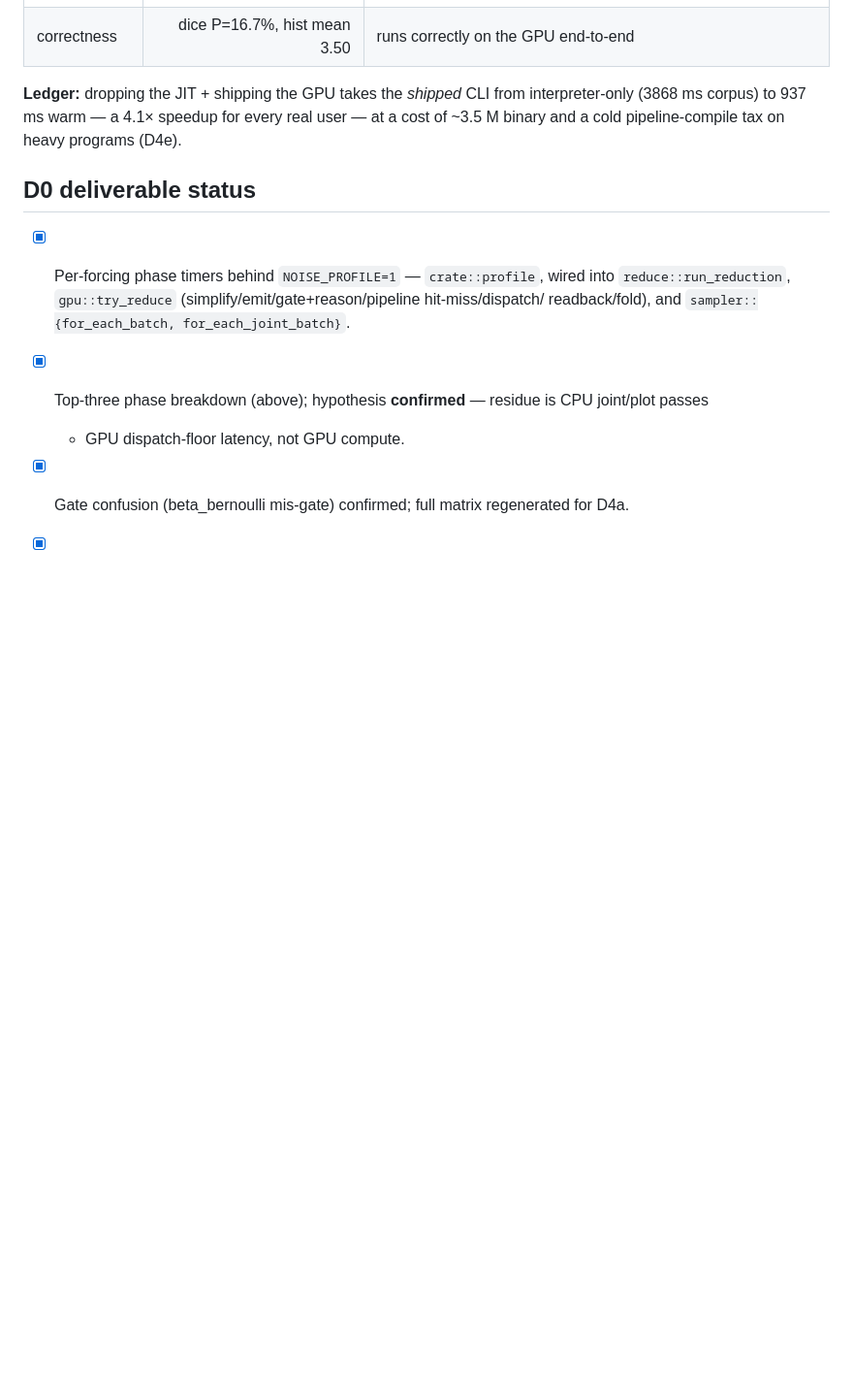
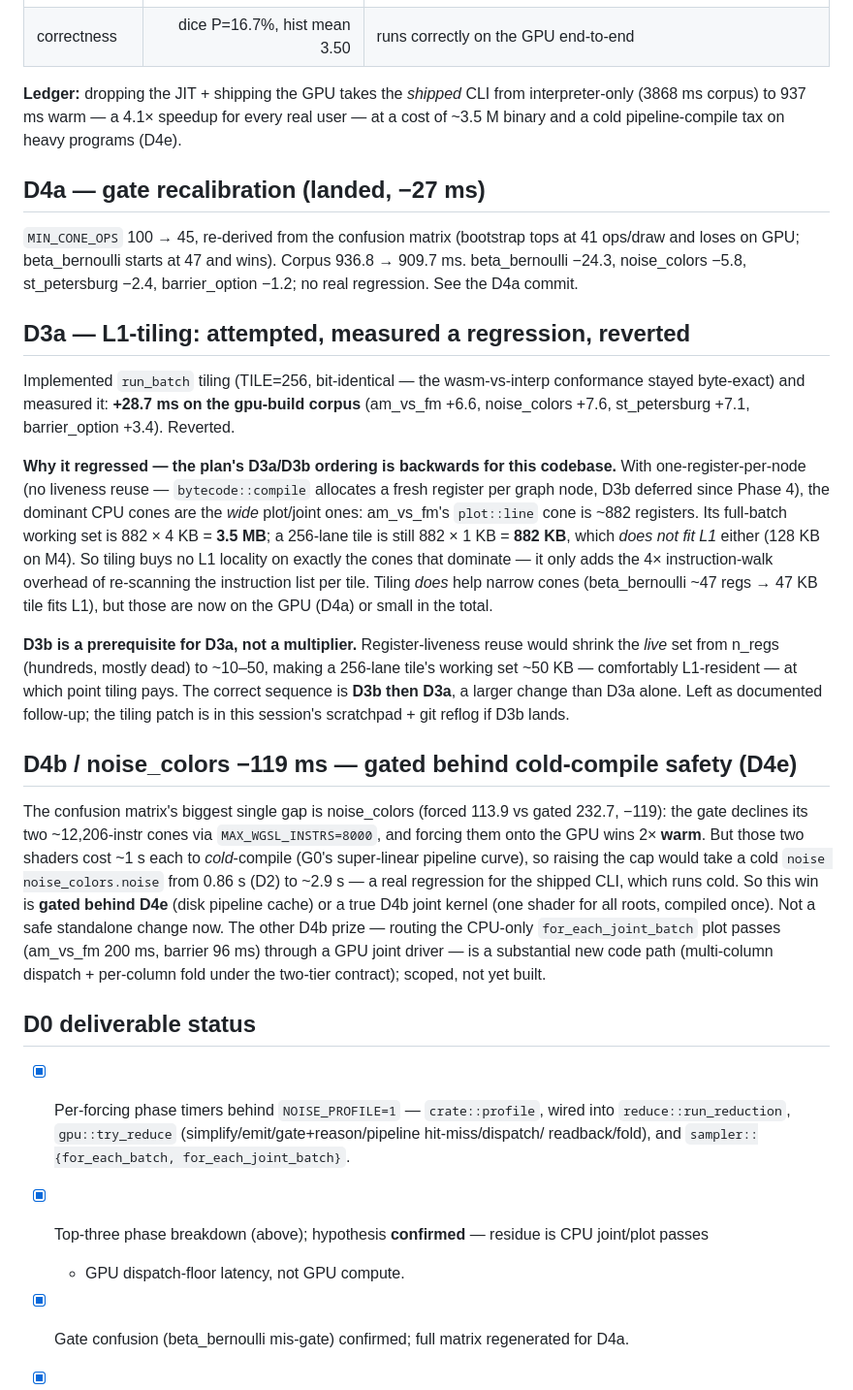
Before and after one commit to manucorporat/noise-lang, a Markdown page: plans/DROP-JIT-D0-FINDINGS.md, the part around the change. Shown at 97% size. Rendered like a GitHub page; blank space fills up the shorter version.

Commit message:
PLAN-DROP-JIT D3a: measured tiling regresses without D3b; document + revert
Tiling run_batch (TILE=256, bit-identical) measured +28.7ms on the gpu corpus:
the wide plot/joint cones (~882 regs, one-register-per-node) have a 3.5MB working
set that a 256-lane tile (882KB) still can't fit in L1, so tiling only adds 4x
instruction-walk overhead with no cache benefit. D3b (register liveness reuse) is
the prerequisite, not a multiplier — correct order is D3b then D3a. Reverted;
finding documented for the D3b follow-up. Also records D4a (-27ms, landed) and
the noise_colors -119ms / D4b analysis (gated behind D4e cold-compile safety).

Co-Authored-By: Claude Opus 4.8 (1M context) <noreply@anthropic.com>

```diff
--- a/plans/DROP-JIT-D0-FINDINGS.md
+++ b/plans/DROP-JIT-D0-FINDINGS.md
@@ -93,6 +93,45 @@ joint n=76923 ops/draw=315         →  96 ms  (plot::fan(path) — 52 weekly po
 (3868 ms corpus) to 937 ms warm — a 4.1× speedup for every real user — at a cost of ~3.5 M binary
 and a cold pipeline-compile tax on heavy programs (D4e).
 
+## D4a — gate recalibration (landed, −27 ms)
+
+`MIN_CONE_OPS` 100 → 45, re-derived from the confusion matrix (bootstrap tops at 41 ops/draw and
+loses on GPU; beta_bernoulli starts at 47 and wins). Corpus 936.8 → 909.7 ms. beta_bernoulli −24.3,
+noise_colors −5.8, st_petersburg −2.4, barrier_option −1.2; no real regression. See the D4a commit.
+
+## D3a — L1-tiling: **attempted, measured a regression, reverted**
+
+Implemented `run_batch` tiling (TILE=256, bit-identical — the wasm-vs-interp conformance stayed
+byte-exact) and measured it: **+28.7 ms on the gpu-build corpus** (am_vs_fm +6.6, noise_colors +7.6,
+st_petersburg +7.1, barrier_option +3.4). Reverted.
+
+**Why it regressed — the plan's D3a/D3b ordering is backwards for this codebase.** With
+one-register-per-node (no liveness reuse — `bytecode::compile` allocates a fresh register per graph
+node, D3b deferred since Phase 4), the dominant CPU cones are the *wide* plot/joint ones: am_vs_fm's
+`plot::line` cone is ~882 registers. Its full-batch working set is 882 × 4 KB = **3.5 MB**; a 256-lane
+tile is still 882 × 1 KB = **882 KB**, which *does not fit L1* either (128 KB on M4). So tiling buys
+no L1 locality on exactly the cones that dominate — it only adds the 4× instruction-walk overhead of
+re-scanning the instruction list per tile. Tiling *does* help narrow cones (beta_bernoulli ~47 regs →
+47 KB tile fits L1), but those are now on the GPU (D4a) or small in the total.
+
+**D3b is a prerequisite for D3a, not a multiplier.** Register-liveness reuse would shrink the *live*
+set from n_regs (hundreds, mostly dead) to ~10–50, making a 256-lane tile's working set ~50 KB —
+comfortably L1-resident — at which point tiling pays. The correct sequence is **D3b then D3a**, a
+larger change than D3a alone. Left as documented follow-up; the tiling patch is in this session's
+scratchpad + git reflog if D3b lands.
+
+## D4b / noise_colors −119 ms — gated behind cold-compile safety (D4e)
+
+The confusion matrix's biggest single gap is noise_colors (forced 113.9 vs gated 232.7, −119): the
+gate declines its two ~12,206-instr cones via `MAX_WGSL_INSTRS=8000`, and forcing them onto the GPU
+wins 2× **warm**. But those two shaders cost ~1 s each to *cold*-compile (G0's super-linear pipeline
+curve), so raising the cap would take a cold `noise noise_colors.noise` from 0.86 s (D2) to ~2.9 s —
+a real regression for the shipped CLI, which runs cold. So this win is **gated behind D4e** (disk
+pipeline cache) or a true D4b joint kernel (one shader for all roots, compiled once). Not a safe
+standalone change now. The other D4b prize — routing the CPU-only `for_each_joint_batch` plot passes
+(am_vs_fm 200 ms, barrier 96 ms) through a GPU joint driver — is a substantial new code path
+(multi-column dispatch + per-column fold under the two-tier contract); scoped, not yet built.
+
 ## D0 deliverable status
 - [x] Per-forcing phase timers behind `NOISE_PROFILE=1` — `crate::profile`, wired into
   `reduce::run_reduction`, `gpu::try_reduce` (simplify/emit/gate+reason/pipeline hit-miss/dispatch/
```
